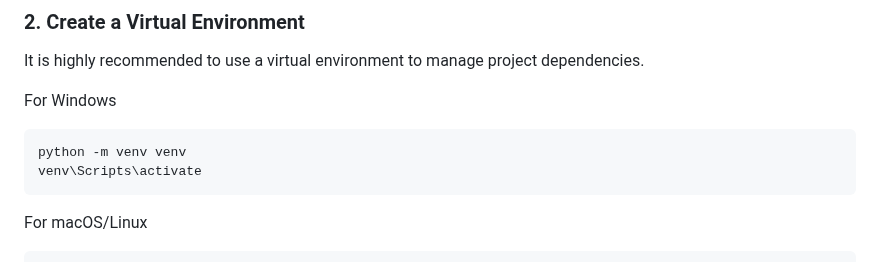
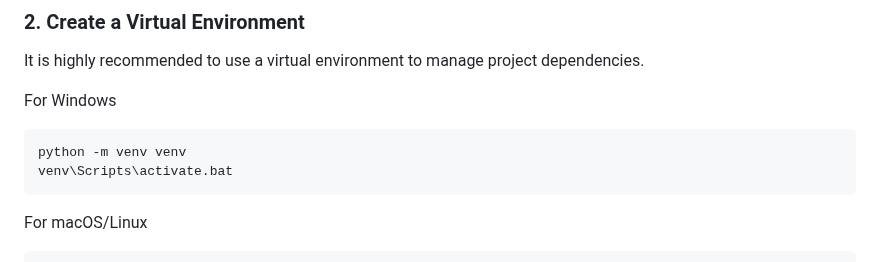
Before and after one commit to vush-man/SmartEdu-Planner, a Markdown page: README.md, the part around the change. Rendered like a GitHub page.

````diff
--- a/README.md
+++ b/README.md
@@ -41,7 +41,7 @@ It is highly recommended to use a virtual environment to manage project dependen
 For Windows
 ```bash
 python -m venv venv
-venv\Scripts\activate
+venv\Scripts\activate.bat
 ```
 
 For macOS/Linux
````
